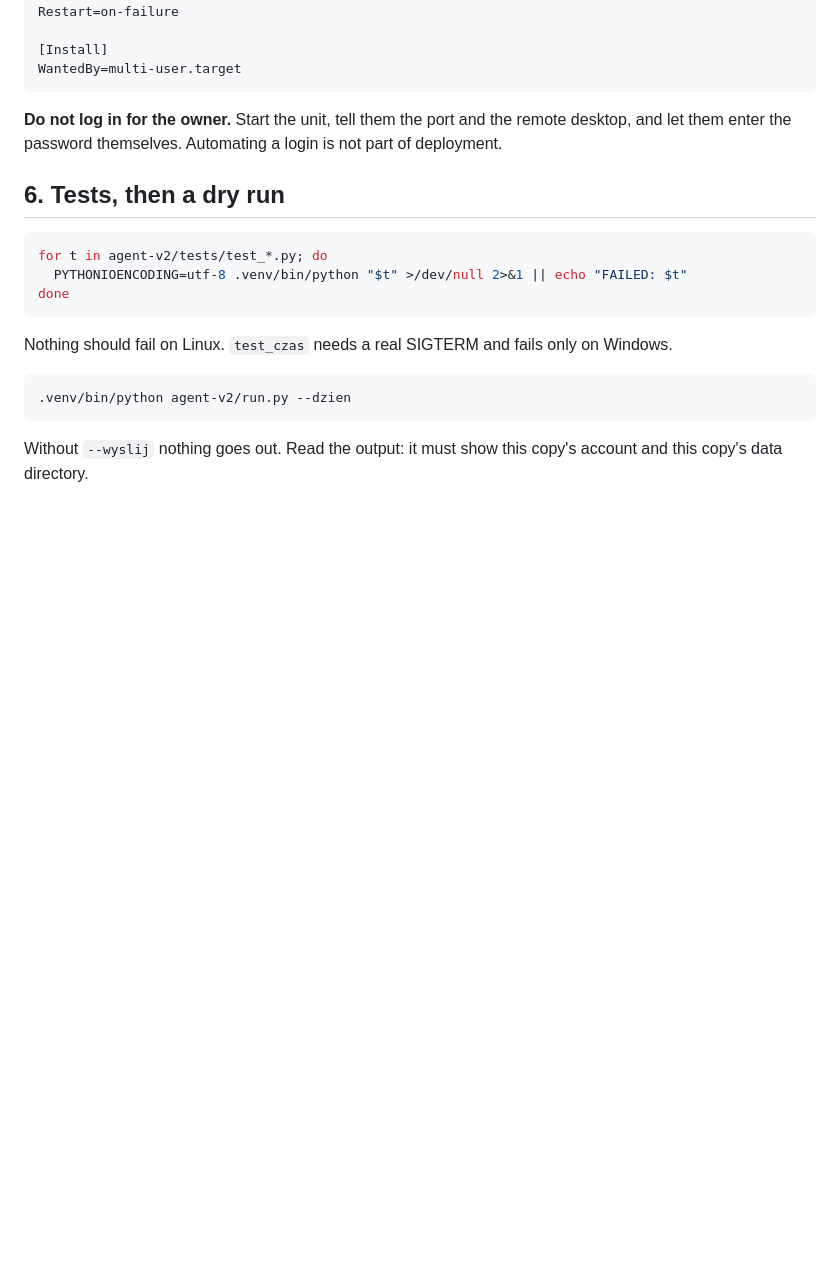
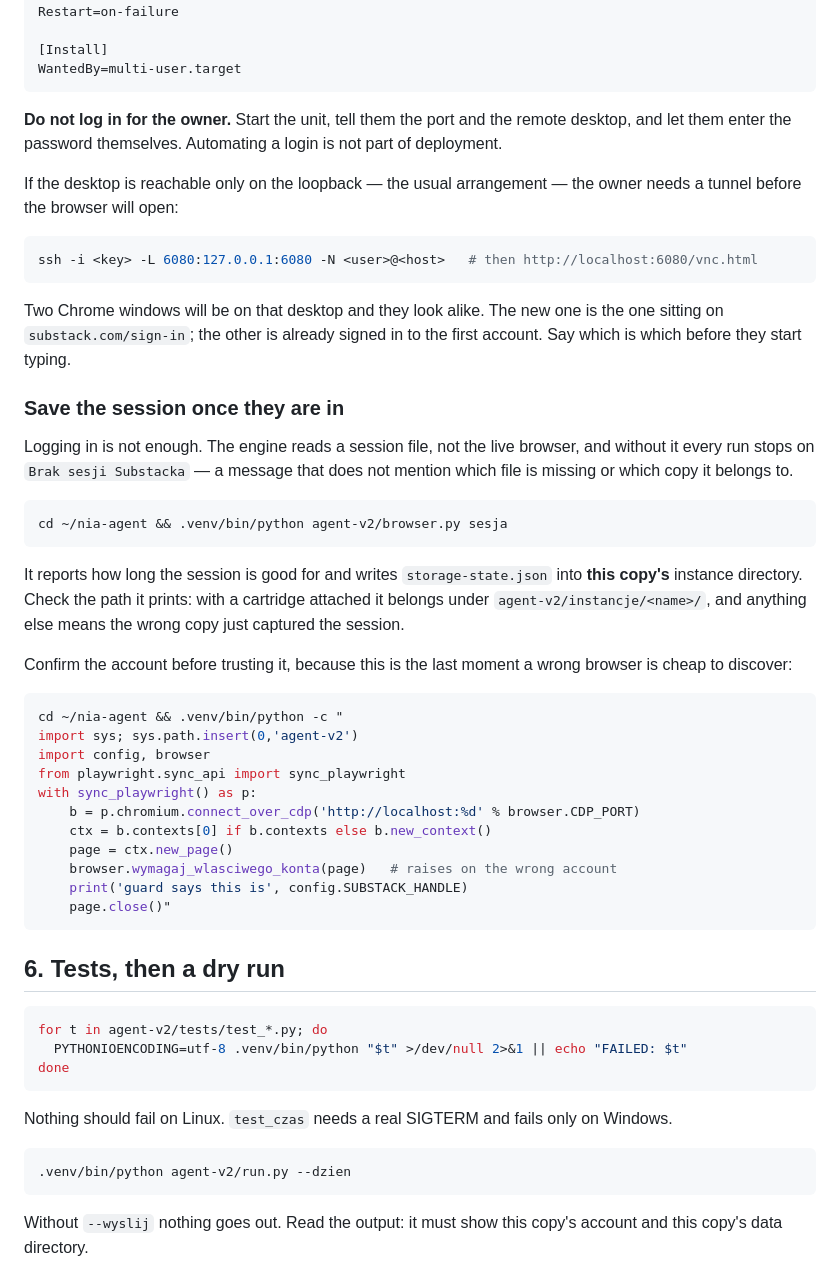
Before and after one commit to krapcys1-maker/nia-substack-agent, a Markdown page: docs/DRUGI_BOT_NA_SERWERZE.md, the part around the change. Drawn GitHub-style; blank space fills up the shorter version.

Commit message:
The deployment guide skipped saving the session
Found by following my own guide on a live server. It said to have the owner log
in and then go straight to the dry run, and the dry run stopped on
`Brak sesji Substacka` — a message that names neither the missing file nor the
copy it belongs to. Logging in is not enough: the engine reads a session file,
not the live browser, and `browser.py sesja` is what writes it.

Three things added around that step. The tunnel command, because a desktop bound
to the loopback cannot be opened without one and the guide simply said "remote
desktop". How to tell the two Chrome windows apart, since they look identical and
only one is on the sign-in page. And a check of the account before trusting the
session — `wymagaj_wlasciwego_konta` raises on the wrong browser, and this is the
last moment where discovering that is cheap.

The path check matters as much as the login: with a cartridge attached the
session belongs under `agent-v2/instancje/<name>/`, and any other path means a
different copy just captured it.

Co-Authored-By: Claude Opus 5 <noreply@anthropic.com>

````diff
--- a/docs/DRUGI_BOT_NA_SERWERZE.md
+++ b/docs/DRUGI_BOT_NA_SERWERZE.md
@@ -140,6 +140,49 @@ WantedBy=multi-user.target
 remote desktop, and let them enter the password themselves. Automating a login
 is not part of deployment.
 
+If the desktop is reachable only on the loopback — the usual arrangement — the
+owner needs a tunnel before the browser will open:
+
+```bash
+ssh -i <key> -L 6080:127.0.0.1:6080 -N <user>@<host>   # then http://localhost:6080/vnc.html
+```
+
+Two Chrome windows will be on that desktop and they look alike. The new one is
+the one sitting on `substack.com/sign-in`; the other is already signed in to the
+first account. Say which is which before they start typing.
+
+### Save the session once they are in
+
+Logging in is not enough. The engine reads a session file, not the live browser,
+and without it every run stops on `Brak sesji Substacka` — a message that does
+not mention which file is missing or which copy it belongs to.
+
+```bash
+cd ~/nia-agent && .venv/bin/python agent-v2/browser.py sesja
+```
+
+It reports how long the session is good for and writes
+`storage-state.json` into **this copy's** instance directory. Check the path it
+prints: with a cartridge attached it belongs under `agent-v2/instancje/<name>/`,
+and anything else means the wrong copy just captured the session.
+
+Confirm the account before trusting it, because this is the last moment a wrong
+browser is cheap to discover:
+
+```bash
+cd ~/nia-agent && .venv/bin/python -c "
+import sys; sys.path.insert(0,'agent-v2')
+import config, browser
+from playwright.sync_api import sync_playwright
+with sync_playwright() as p:
+    b = p.chromium.connect_over_cdp('http://localhost:%d' % browser.CDP_PORT)
+    ctx = b.contexts[0] if b.contexts else b.new_context()
+    page = ctx.new_page()
+    browser.wymagaj_wlasciwego_konta(page)   # raises on the wrong account
+    print('guard says this is', config.SUBSTACK_HANDLE)
+    page.close()"
+```
+
 ## 6. Tests, then a dry run
 
 ```bash
````
